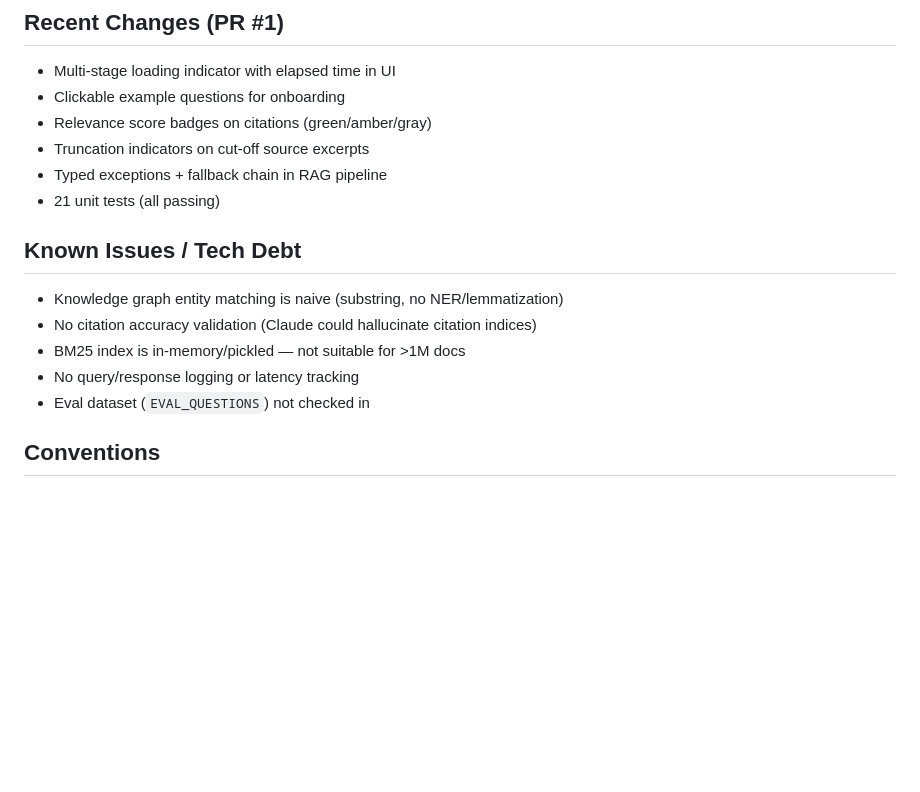
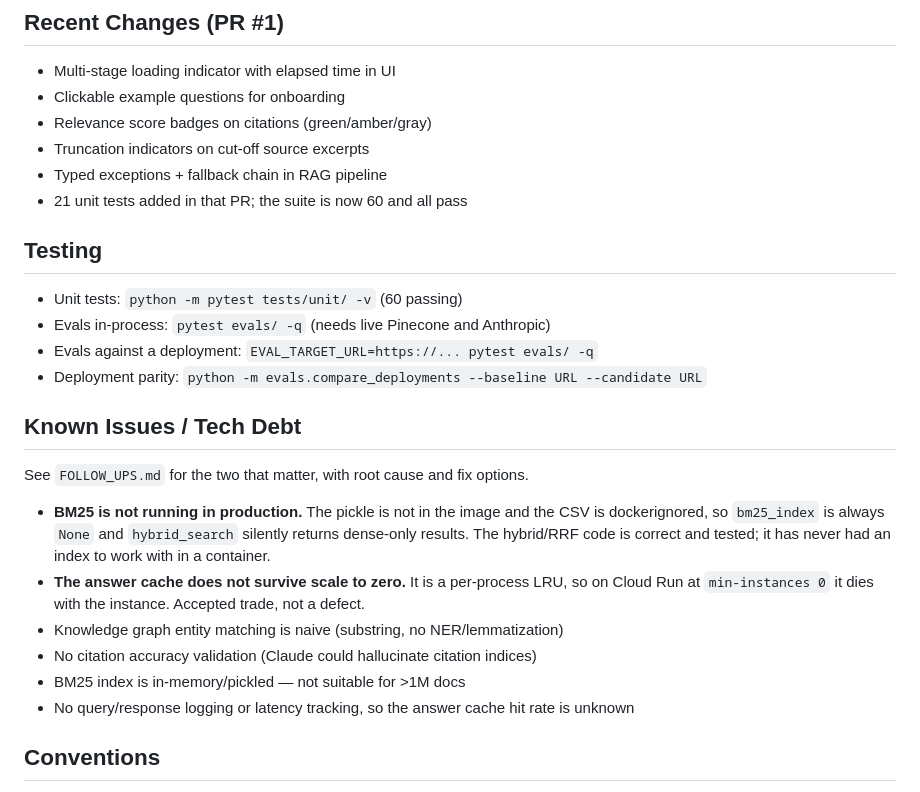
Before and after one commit to imranow/debate-chatbot, a Markdown page: CLAUDE.md, the part around the change. GitHub-like rendering; blank space fills up the shorter version.

```diff
--- a/CLAUDE.md
+++ b/CLAUDE.md
@@ -42,14 +42,29 @@ Built with a production-grade RAG pipeline: hybrid search (BM25 + Pinecone seman
 - Relevance score badges on citations (green/amber/gray)
 - Truncation indicators on cut-off source excerpts
 - Typed exceptions + fallback chain in RAG pipeline
-- 21 unit tests (all passing)
+- 21 unit tests added in that PR; the suite is now 60 and all pass
+
+## Testing
+- Unit tests: `python -m pytest tests/unit/ -v` (60 passing)
+- Evals in-process: `pytest evals/ -q` (needs live Pinecone and Anthropic)
+- Evals against a deployment: `EVAL_TARGET_URL=https://... pytest evals/ -q`
+- Deployment parity: `python -m evals.compare_deployments --baseline URL --candidate URL`
 
 ## Known Issues / Tech Debt
+
+See `FOLLOW_UPS.md` for the two that matter, with root cause and fix options.
+
+- **BM25 is not running in production.** The pickle is not in the image and the
+  CSV is dockerignored, so `bm25_index` is always `None` and `hybrid_search`
+  silently returns dense-only results. The hybrid/RRF code is correct and
+  tested; it has never had an index to work with in a container.
+- **The answer cache does not survive scale to zero.** It is a per-process LRU,
+  so on Cloud Run at `min-instances 0` it dies with the instance. Accepted
+  trade, not a defect.
 - Knowledge graph entity matching is naive (substring, no NER/lemmatization)
 - No citation accuracy validation (Claude could hallucinate citation indices)
 - BM25 index is in-memory/pickled — not suitable for >1M docs
-- No query/response logging or latency tracking
-- Eval dataset (`EVAL_QUESTIONS`) not checked in
+- No query/response logging or latency tracking, so the answer cache hit rate is unknown
 
 ## Conventions
 - Type hints throughout; Pydantic models for API contracts
```
Also changed, not shown: FOLLOW_UPS.md (added, +221 -0 lines).
